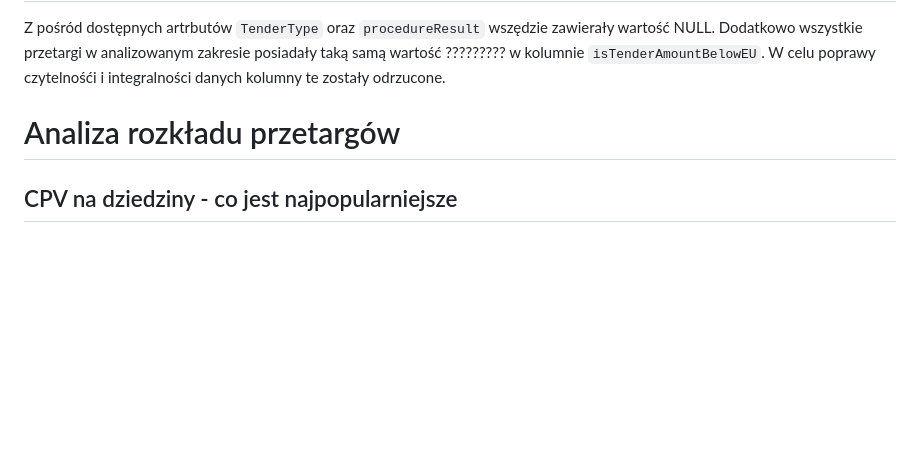
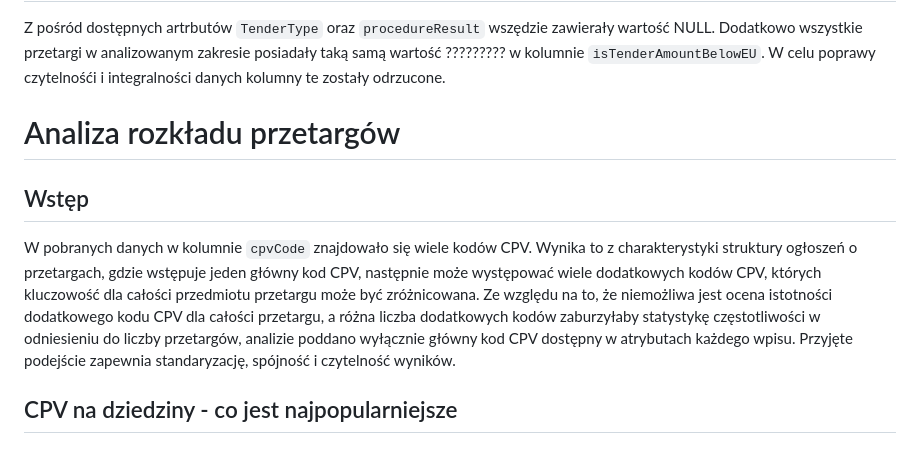
Before and after one commit to 98CharleS/eZam-Database-analysis, a Markdown page: report.md, the part around the change. Rendered like a GitHub page; blank space fills up the shorter version.

```diff
--- a/report.md
+++ b/report.md
@@ -9,6 +9,9 @@ Zbiór danych liczy 517 840 elementów i obejmuje przetargi z okresu 01.01.2020
 Z pośród dostępnych artrbutów `TenderType` oraz `procedureResult` wszędzie zawierały wartość NULL. Dodatkowo wszystkie przetargi w analizowanym zakresie posiadały taką samą wartość ????????? w kolumnie `isTenderAmountBelowEU`. W celu poprawy czytelnośći i integralności danych kolumny te zostały odrzucone.
 
 # Analiza rozkładu przetargów
+## Wstęp
+W pobranych danych w kolumnie `cpvCode` znajdowało się wiele kodów CPV. Wynika to z charakterystyki struktury ogłoszeń o przetargach, gdzie wstępuje jeden główny kod CPV, następnie może występować wiele dodatkowych kodów CPV, których kluczowość dla całości przedmiotu przetargu może być zróżnicowana.
+Ze względu na to, że niemożliwa jest ocena istotności dodatkowego kodu CPV dla całości przetargu, a różna liczba dodatkowych kodów zaburzyłaby statystykę częstotliwości w odniesieniu do liczby przetargów, analizie poddano wyłącznie główny kod CPV dostępny w atrybutach każdego wpisu. Przyjęte podejście zapewnia standaryzację, spójność i czytelność wyników.
 ## CPV na dziedziny - co jest najpopularniejsze
 ## Top5 CPV - co jest dokładnie najpopularniejsze
 ## Top5 CPV w województwach - czy województwa wyglądają podobnie czy są jakieś zmiany?
```
